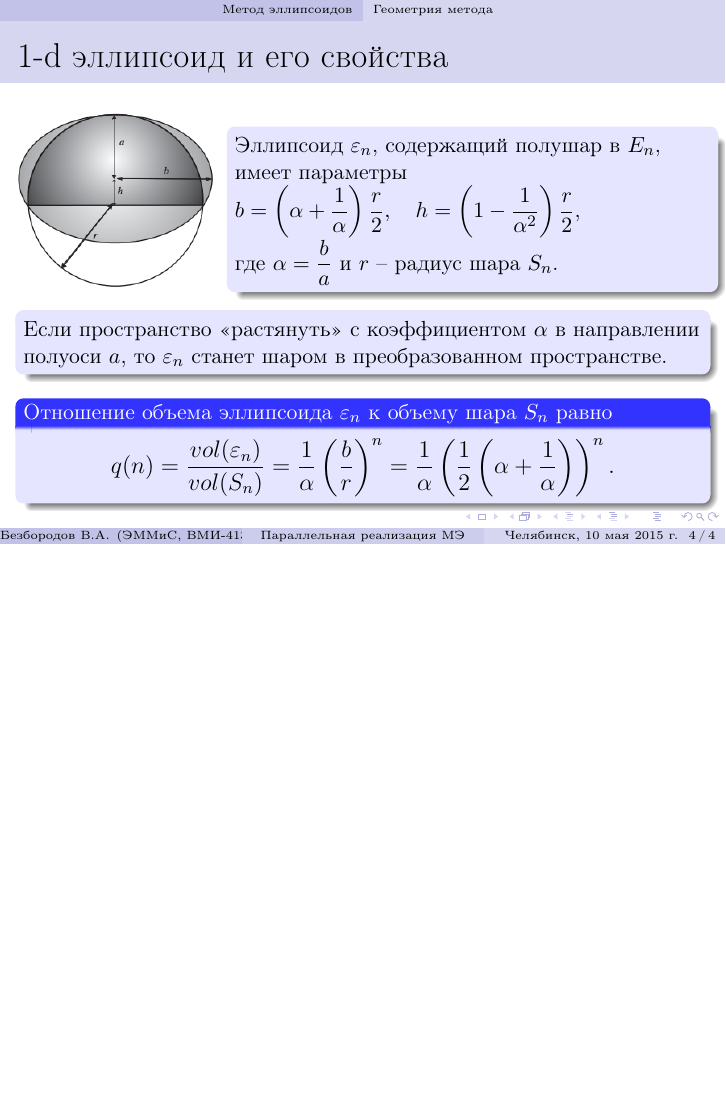
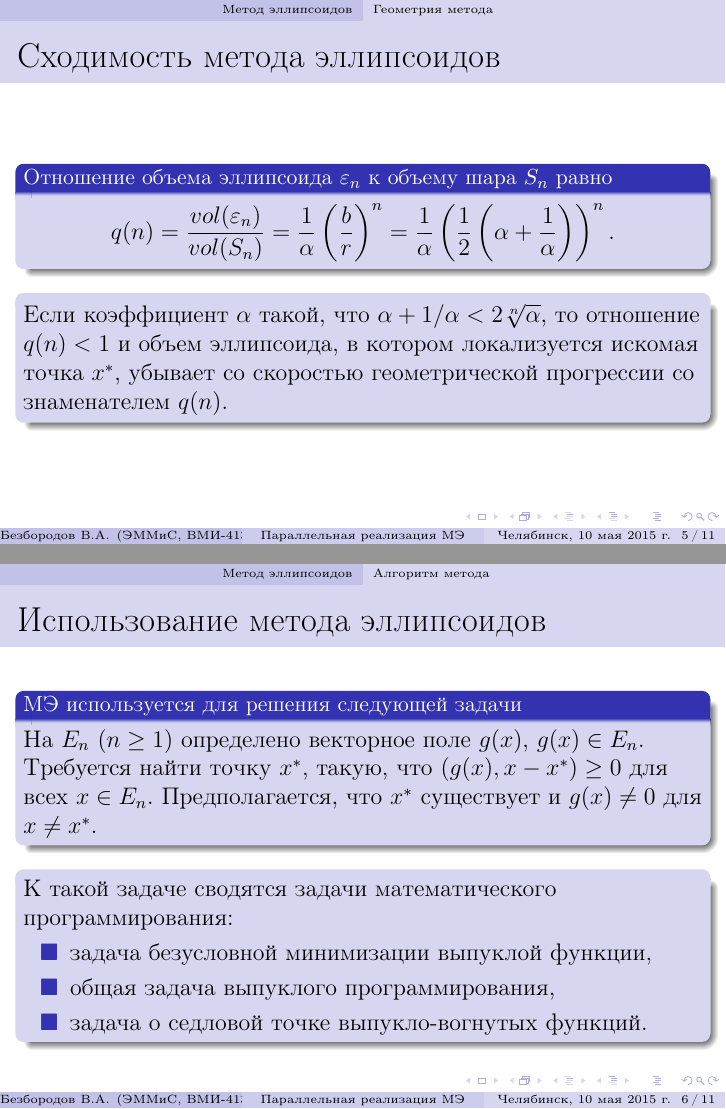
Before and after one commit to slavabzb/diploma, LaTeX slides (Theory/Presentation/Bezborodov_Presentation_Parallel_implementation_of_the_ellipsoid_method_for_optimization_problems_of_large_dimension.tex, which reads Theory/Presentation/EllipsoidMethod.tex, Theory/Presentation/EmAlgorithm.tex, Theory/Presentation/EmConvergence.tex): page 4 of 4 before the commit and pages 5 and 6 of 11 after it, the two joined at a grey line, the shorter picture padded with empty space. Compiled offline with pdfLaTeX; the source files are stored in an older character set and shown here as Unicode; a LaTeX package or settings file that is missing is left out.

Commit message:
Add complete Ellipsoid Method info

```diff
--- a/Theory/Presentation/EllipsoidMethod.tex
+++ b/Theory/Presentation/EllipsoidMethod.tex
@@ -1,5 +1,2 @@
 \section{Метод эллипсоидов}
 
-\subsection{Кратко об истории}
-
-\begin{frame}{Метод эллипсоидов предложили}
@@ -13,31 +2,0 @@
-\subsection{Геометрия метода}
-
-\begin{frame}{1-d эллипсоид и его свойства}
-
-\begin{columns}[T]
-
-\begin{column}[T]{0.3\textwidth}
-\includegraphics[scale=0.4]{Images/EllipsoidGeometry}
-\end{column}
-
-\begin{column}[T]{0.7\textwidth}
-
-\begin{exampleblock}{}
-\small Эллипсоид $\varepsilon_n$, содержащий полушар в $E_n$, имеет параметры \\ $\displaystyle b=\left(\alpha+\frac{1}{\alpha}\right)\frac{r}{2},\quad h=\left(1-\frac{1}{\alpha^2}\right)\frac{r}{2}$, \\ где $\displaystyle\alpha=\frac{b}{a}$ и $r$ -- радиус шара $S_n$.
-\end{exampleblock}
-
-\end{column}
-
-\end{columns}
-
-\begin{exampleblock}{}
-\small Если пространство <<растянуть>> с коэффициентом $\alpha$ в направлении полуоси $a$, то $\varepsilon_n$ станет шаром в преобразованном пространстве.
-\end{exampleblock}
-
-\begin{block}{\small Отношение объема эллипсоида $\varepsilon_n$ к объему шара $S_n$ равно}
-$$
-q(n)=\frac{vol(\varepsilon_n)}{vol(S_n)}=\frac{1}{\alpha}\left(\frac{b}{r}\right)^n=\frac{1}{\alpha}\left(\frac{1}{2}\left(\alpha+\frac{1}{\alpha}\right)\right)^n.
-$$
-\end{block}
-
-\end{frame}
--- /dev/null
+++ b/Theory/Presentation/EmAlgorithm.tex
@@ -0,0 +1 @@
+\subsection{Алгоритм метода}
--- /dev/null
+++ b/Theory/Presentation/EmConvergence.tex
@@ -0,0 +1,13 @@
+\begin{frame}{Сходимость метода эллипсоидов}
+
+\begin{block}{Отношение объема эллипсоида $\varepsilon_n$ к объему шара $S_n$ равно}
+$$
+q(n)=\frac{vol(\varepsilon_n)}{vol(S_n)}=\frac{1}{\alpha}\left(\frac{b}{r}\right)^n=\frac{1}{\alpha}\left(\frac{1}{2}\left(\alpha+\frac{1}{\alpha}\right)\right)^n.
+$$
+\end{block}
+
+\begin{exampleblock}{}
+Если коэффициент $\alpha$ такой, что $\alpha+1/\alpha<2\sqrt[n]{\alpha}$, то отношение $q(n)<1$ и объем эллипсоида, в котором локализуется искомая точка $x^*$, убывает со скоростью геометрической прогрессии со знаменателем $q(n)$.
+\end{exampleblock}
+
+\end{frame}
--- /dev/null
+++ b/Theory/Presentation/EmConvergenceSpeed.tex
@@ -0,0 +1,14 @@
+\begin{frame}{О сходимости метода эллипсоидов}
+
+\begin{rustheorem}[О скорости сходимости]
+Для всех итераций метода эллипсоидов коэффициент уменьшения объема эллипсоида, локализующего $x^*$, есть величина постоянная и равная
+$$
+q(n)=\frac{vol(\varepsilon_{k+1})}{vol(\varepsilon_k)}=\frac{1}{\alpha}\left(\frac{1}{2}\left(\alpha+\frac{1}{\alpha}\right)\right)^n<1,\quad k=0,1,2,\ldots
+$$
+\end{rustheorem}
+
+\begin{block}{Оптимальный коэффициент растяжения пространства}
+$$\alpha=\sqrt{\frac{n+1}{n-1}}\Rightarrow q(n)=\sqrt{\frac{n-1}{n+1}}\left(\frac{n^2}{n^2-1}\right)^{n/2}\le 1-\frac{1}{2n}.$$
+\end{block}
+
+\end{frame}
--- /dev/null
+++ b/Theory/Presentation/EmForWhat.tex
@@ -0,0 +1,16 @@
+\begin{frame}{Использование метода эллипсоидов}
+
+\begin{block}{МЭ используется для решения следующей задачи}
+На $E_n$ $(n\ge 1)$ определено векторное поле $g(x)$, $g(x)\in E_n$. Требуется найти точку $x^*$, такую, что $\left(g(x),x-x^*\right)\ge 0$ для всех $x\in E_n$. Предполагается, что $x^*$ существует и $g(x)\neq 0$ для $x\neq x^*$.
+\end{block}
+
+\begin{exampleblock}{}
+К такой задаче сводятся задачи математического программирования:
+\begin{itemize}
+\item задача безусловной минимизации выпуклой функции,
+\item общая задача выпуклого программирования,
+\item задача о седловой точке выпукло-вогнутых функций.
+\end{itemize}
+\end{exampleblock}
+
+\end{frame}
--- /dev/null
+++ b/Theory/Presentation/EmGeometry.tex
@@ -0,0 +1,4 @@
+\subsection{Геометрия метода}
+
+\input{1dEllipsoidProperties}
+\input{EmConvergence}
--- /dev/null
+++ b/Theory/Presentation/EmHistory.tex
@@ -0,0 +1,3 @@
+\subsection{Кратко об истории}
+
+\begin{frame}{Метод эллипсоидов предложили}
--- /dev/null
+++ b/Theory/Presentation/EmInitialization.tex
@@ -0,0 +1,18 @@
+\begin{frame}{Стартовые условия для МЭ}
+
+\begin{block}{Задан:}
+Коэффициент $\alpha$ такой, что $\alpha+1/\alpha<2\sqrt[n]{\alpha}$.
+\end{block}
+
+\begin{block}{Инициализация:}
+\begin{enumerate}
+\item Выбрать стартовую точку $x_0\in E_n$ и начальный радиус $r_0$, такой что $||x_0-x^*||\le r_0$.
+\item Положить $B_0:=E$, где $E$ -- единичная матрица.
+\end{enumerate}
+\end{block}
+
+\begin{exampleblock}{}
+Перейти к очередной итерации со значениями $x_0$, $r_0$, $B_0$.
+\end{exampleblock}
+
+\end{frame}
--- /dev/null
+++ b/Theory/Presentation/EmPointLocalization.tex
@@ -0,0 +1,11 @@
+\begin{frame}{О сходимости метода эллипсоидов}
+
+\begin{rustheorem}[Локализация $x^*$ в эллипсоиде]
+Генерируемая методом эллипсоидов последовательность точек $\{x_k\}_{k=0}^\infty$ удовлетворяет неравенствам $$||B_k^{-1}(x_k-x^*)||\le r_k,\quad k=0,1,2,\ldots$$
+\end{rustheorem}
+
+\begin{ruscorollary}
+Эллипсоид $\varepsilon_k=\{x:||B_k^{-1}(x_k-x)||\le r_k\}$ содержит точку $x^*$.
+\end{ruscorollary}
+
+\end{frame}
--- /dev/null
+++ b/Theory/Presentation/EmSteps.tex
@@ -0,0 +1,14 @@
+\begin{frame}{Алгоритм}
+
+\begin{exampleblock}{}
+Пусть на $k$-й итерации найдены $x_k\in E_n$, $r_k$ и $B_k$. Для перехода к $(k+1)$-й итерации выполнить:
+\end{exampleblock}
+
+\begin{description}
+\item[Шаг 1.] Вычислить $g(x_k)$. Если $g(x_k)=0$, то \textbf{ОСТАНОВ$(x^*=x_k)$}.
+\item[Шаг 2.] Вычислить очередную точку $\displaystyle x_{k+1}=x_k-h_kB_k\xi_k$, где $\displaystyle h_k=\frac{1}{2}\left(1-\frac{1}{\alpha^2}\right)$, $\displaystyle\xi_k=\frac{B_k^Tg(x_k)}{||B_k^Tg(x_k)||}$.
+\item[Шаг 3.] Пересчитать матрицу $B_{k+1}$ и радиус $r_{k+1}$ \\ $B_{k+1}=B_k+(\beta-1)(B_k\xi_k)\xi_k^T$, $\displaystyle\beta=\frac{1}{\alpha}$, $\displaystyle r_{k+1}=\left(\alpha+\beta\right)\frac{r_k}{2}$.
+\item[Шаг 4.] Перейти к $(k+1)$-й итерации с $x_{k+1}$, $r_{k+1}$ и $B_{k+1}$.
+\end{description}
+
+\end{frame}
--- /dev/null
+++ b/Theory/Presentation/Outro.tex
@@ -0,0 +1,7 @@
+\begin{frame}{Вопросы?}
+
+\begin{exampleblock}{}
+\Huge СПАСИБО ЗА ВНИМАНИЕ!
+\end{exampleblock}
+
+\end{frame}
--- a/Theory/Presentation/Settings.tex
+++ b/Theory/Presentation/Settings.tex
@@ -29,6 +34,10 @@
 \usepackage{hyperref}
 \hypersetup{unicode=true}
 
+% Theorem
+\newtheorem{rustheorem}{Теорема}
+\newtheorem{ruscorollary}{Следствие}
+
 % Fits the presentation to the window when first displayed
 \hypersetup{pdfstartview={Fit}}
 
```
Also changed, not shown: Theory/Presentation/1dEllipsoidProperties.tex (added, +27 -0 lines), Theory/Presentation/Bezborodov_Presentation_Parallel_implementation_of_the_ellipsoid_method_for_optimization_problems_of_large_dimension.tex (+1 -5 lines), Theory/Presentation/Bezborodov_Presentation_Parallel_implementation_of_the_ellipsoid_method_for_optimization_problems_of_large_dimension.pdf, Theory/Presentation/EllipsoidMethod.tex (10 more changed lines), Theory/Presentation/EmAlgorithm.tex (6 more changed lines), Theory/Presentation/EmHistory.tex (6 more changed lines), Theory/Presentation/Settings.tex (11 more changed lines).
